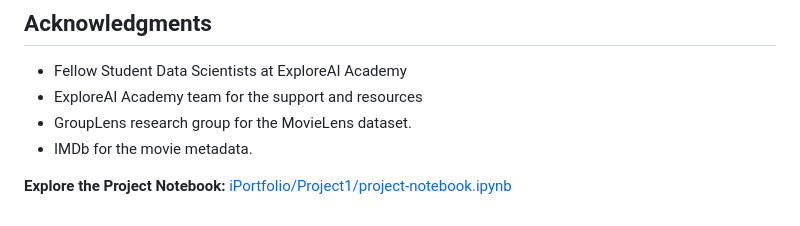
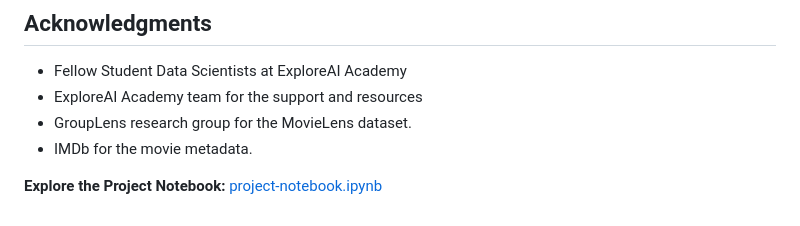
Before and after one commit to Siino-Z/Siino-Z.github.io, a Markdown page: iPortfolio/Project1/Movie-Recommender.md, the part around the change. GitHub-like rendering.

```diff
--- a/iPortfolio/Project1/Movie-Recommender.md
+++ b/iPortfolio/Project1/Movie-Recommender.md
@@ -56,4 +56,4 @@ This project provides valuable insights into user behavior and movie preferences
 - GroupLens research group for the MovieLens dataset.
 - IMDb for the movie metadata.
 
-**Explore the Project Notebook:** [iPortfolio/Project1/project-notebook.ipynb](iPortfolio/Project1/project-notebook.ipynb)
+**Explore the Project Notebook:** [project-notebook.ipynb](project-notebook.ipynb)
```
